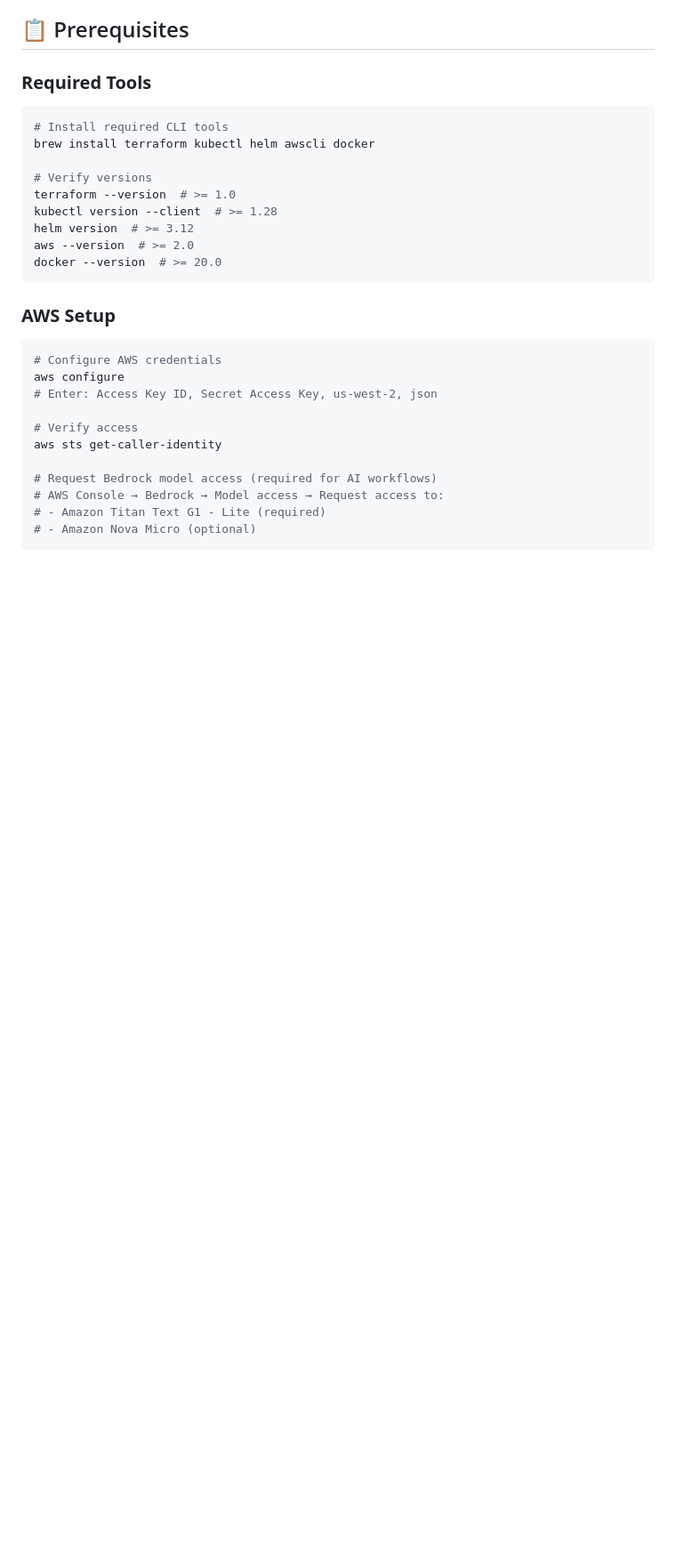
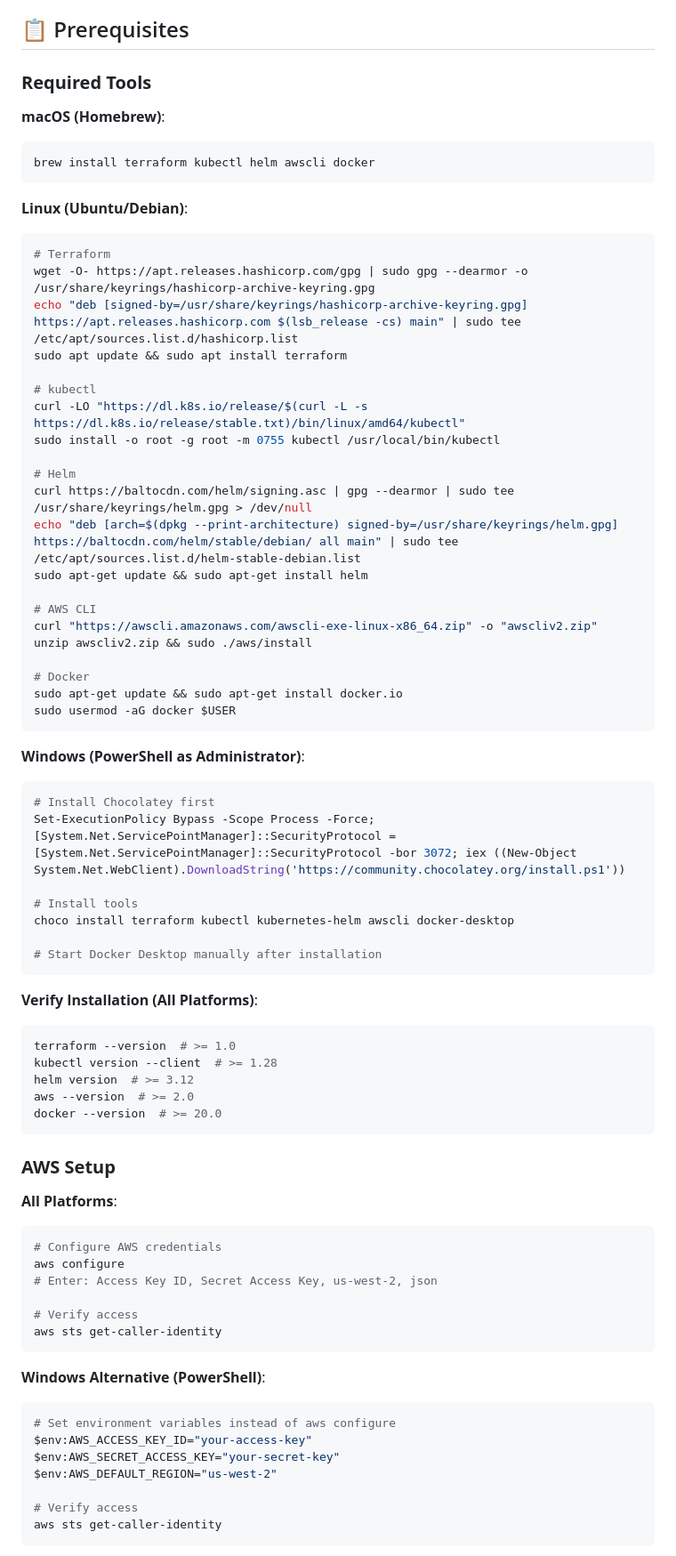
Before and after one commit to repolhomp3/agentic-mcp-eks, a Markdown page: README.md, the part around one of its changes. Shown at 89% size. GitHub-like rendering; blank space fills up the shorter version.

````diff
--- a/README.md
+++ b/README.md
@@ -77,11 +77,50 @@ The Agentic Workflows Platform transforms traditional tool orchestration into **
 ## 📋 Prerequisites
 
 ### **Required Tools**
+
+**macOS (Homebrew)**:
 ```bash
-# Install required CLI tools
 brew install terraform kubectl helm awscli docker
+```
 
-# Verify versions
+**Linux (Ubuntu/Debian)**:
+```bash
+# Terraform
+wget -O- https://apt.releases.hashicorp.com/gpg | sudo gpg --dearmor -o /usr/share/keyrings/hashicorp-archive-keyring.gpg
+echo "deb [signed-by=/usr/share/keyrings/hashicorp-archive-keyring.gpg] https://apt.releases.hashicorp.com $(lsb_release -cs) main" | sudo tee /etc/apt/sources.list.d/hashicorp.list
+sudo apt update && sudo apt install terraform
+
+# kubectl
+curl -LO "https://dl.k8s.io/release/$(curl -L -s https://dl.k8s.io/release/stable.txt)/bin/linux/amd64/kubectl"
+sudo install -o root -g root -m 0755 kubectl /usr/local/bin/kubectl
+
+# Helm
+curl https://baltocdn.com/helm/signing.asc | gpg --dearmor | sudo tee /usr/share/keyrings/helm.gpg > /dev/null
+echo "deb [arch=$(dpkg --print-architecture) signed-by=/usr/share/keyrings/helm.gpg] https://baltocdn.com/helm/stable/debian/ all main" | sudo tee /etc/apt/sources.list.d/helm-stable-debian.list
+sudo apt-get update && sudo apt-get install helm
+
+# AWS CLI
+curl "https://awscli.amazonaws.com/awscli-exe-linux-x86_64.zip" -o "awscliv2.zip"
+unzip awscliv2.zip && sudo ./aws/install
+
+# Docker
+sudo apt-get update && sudo apt-get install docker.io
+sudo usermod -aG docker $USER
+```
+
+**Windows (PowerShell as Administrator)**:
+```powershell
+# Install Chocolatey first
+Set-ExecutionPolicy Bypass -Scope Process -Force; [System.Net.ServicePointManager]::SecurityProtocol = [System.Net.ServicePointManager]::SecurityProtocol -bor 3072; iex ((New-Object System.Net.WebClient).DownloadString('https://community.chocolatey.org/install.ps1'))
+
+# Install tools
+choco install terraform kubectl kubernetes-helm awscli docker-desktop
+
+# Start Docker Desktop manually after installation
+```
+
+**Verify Installation (All Platforms)**:
+```bash
 terraform --version  # >= 1.0
 kubectl version --client  # >= 1.28
 helm version  # >= 3.12
@@ -90,6 +129,8 @@ docker --version  # >= 20.0
 ```
 
 ### **AWS Setup**
+
+**All Platforms**:
 ```bash
 # Configure AWS credentials
 aws configure
@@ -97,9 +138,15 @@ aws configure
 
 # Verify access
 aws sts get-caller-identity
+```
 
-# Request Bedrock model access (required for AI workflows)
-# AWS Console → Bedrock → Model access → Request access to:
-# - Amazon Titan Text G1 - Lite (required)
-# - Amazon Nova Micro (optional)
+**Windows Alternative (PowerShell)**:
+```powershell
+# Set environment variables instead of aws configure
+$env:AWS_ACCESS_KEY_ID="your-access-key"
+$env:AWS_SECRET_ACCESS_KEY="your-secret-key"
+$env:AWS_DEFAULT_REGION="us-west-2"
+
+# Verify access
+aws sts get-caller-identity
 ```
````
Also changed, not shown: other parts of README.md (+124 -16 lines).
